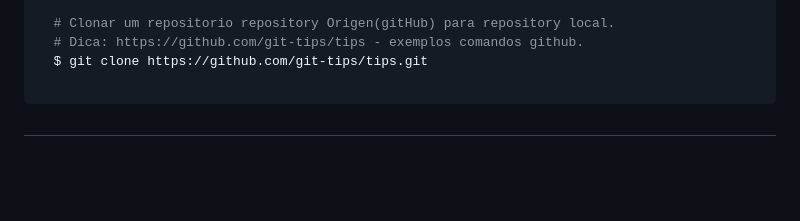
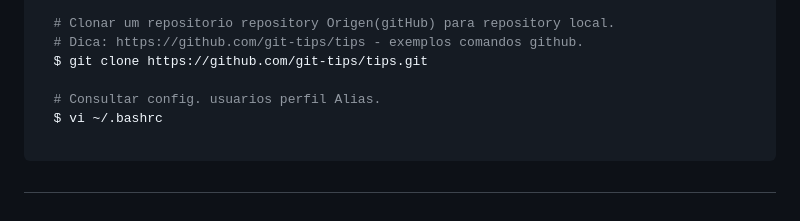
Before and after one commit to alexlima-techne/meu_projeto_versionado, a Markdown page: Readme.md, the part around the change. Drawn GitHub-style; blank space fills up the shorter version.

Commit message:
Ajustes arquivo readme.md - vi bash

````diff
--- a/Readme.md
+++ b/Readme.md
@@ -246,5 +246,8 @@ Abaixo deixo a lista de comando executados durante o treinamento: **_GitHub_**,
   # Dica: https://github.com/git-tips/tips - exemplos comandos github.
   $ git clone https://github.com/git-tips/tips.git
 
+  # Consultar config. usuarios perfil Alias.
+  $ vi ~/.bashrc
+
 ```
 #
````
